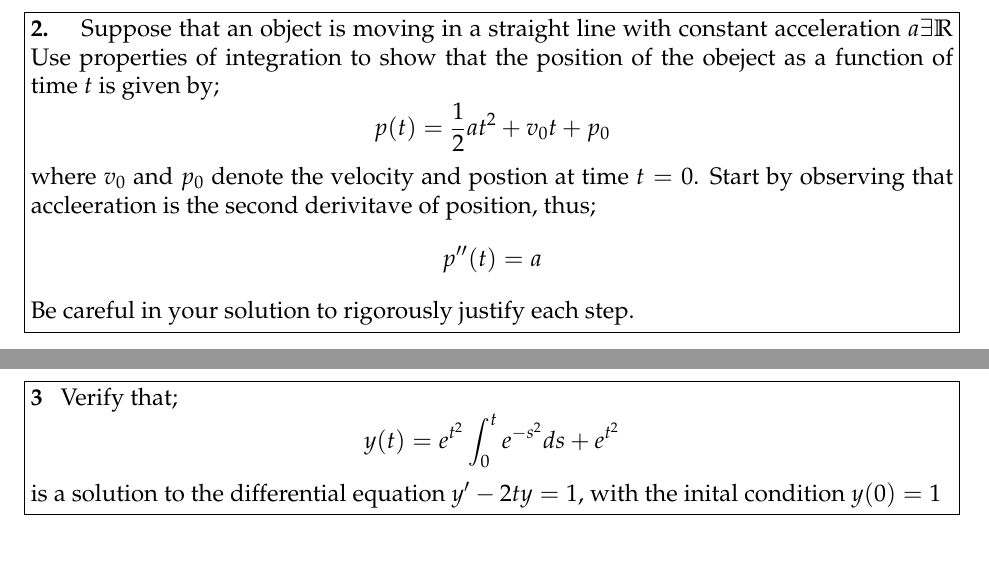
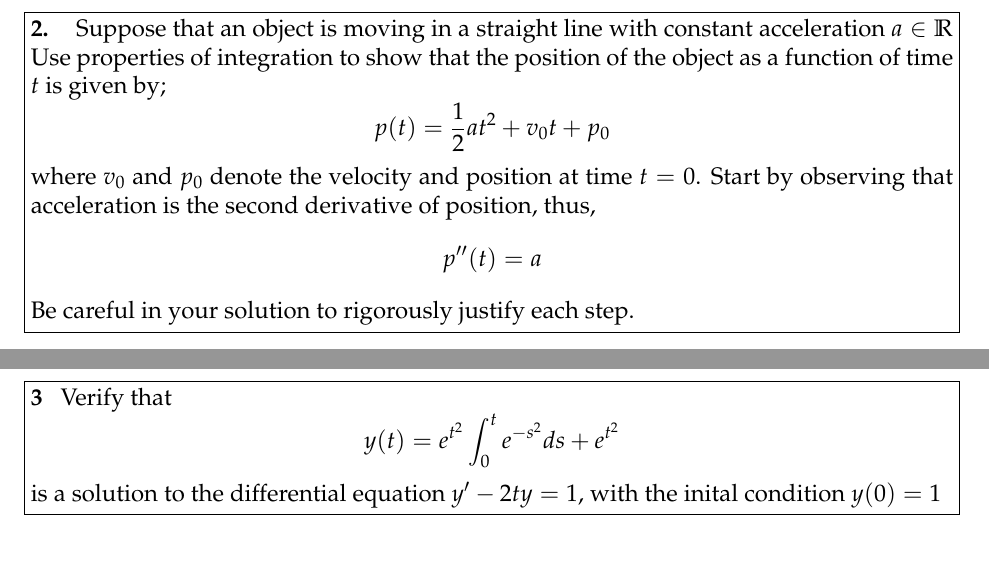
Before and after one commit to OmariM/Math45_2018, a LaTeX problem sheet (HW1/ODEHW1.tex): two parts of pages 2 and 3 of 4, joined at a grey line, cut so that both start at the same text. Compiled offline with pdfLaTeX.

Commit message:
Andres's Fixes
Fixed typos in problem 2

```diff
--- a/HW1/ODEHW1.tex
+++ b/HW1/ODEHW1.tex
@@ -5,7 +5,7 @@
 \usepackage{amssymb}
 \usepackage{gensymb}
 % info for header block in upper right hand corner
-\name{Name: \underline{\hspace{3cm}}}
+\name{Name: \underline{\hspace{4cm}}}
 \class{Math 45, Section \underline{\hspace{1cm}}}
 \assignment{HW 01}
 \duedate{March 9th, 2018}
@@ -27,9 +27,9 @@ By differentiating each function verify that $y_i(t)= e^{-t}$ and $y_2(t) = \sin
 %------------------------- Problem 2 -----------------------
 
 \begin{problem}[2. ]
-   Suppose that an object is moving in a straight line with constant acceleration $a \exists \mathbb{R}$ Use properties of integration to show that the position of the obeject as a function of time $t$ is given by;
+   Suppose that an object is moving in a straight line with constant acceleration $a \in \mathbb{R}$ Use properties of integration to show that the position of the object as a function of time $t$ is given by;
    $$ p(t) = \frac{1}{2}at^2+v_0t+p_0$$
-   where $v_0$ and $p_0$ denote the velocity and postion at time $t=0$. Start by observing that accleeration is the second derivitave of position, thus;
+   where $v_0$ and $p_0$ denote the velocity and position at time $t=0$. Start by observing that acceleration is the second derivative of position, thus,
    $$ p^{\prime \prime} (t) = a$$
    Be careful in your solution to rigorously justify each step.
 \end{problem}
```
Also changed, not shown: HW1/ODEHW1.pdf, HW1/ODEHW1.tex (2 more changed lines).
